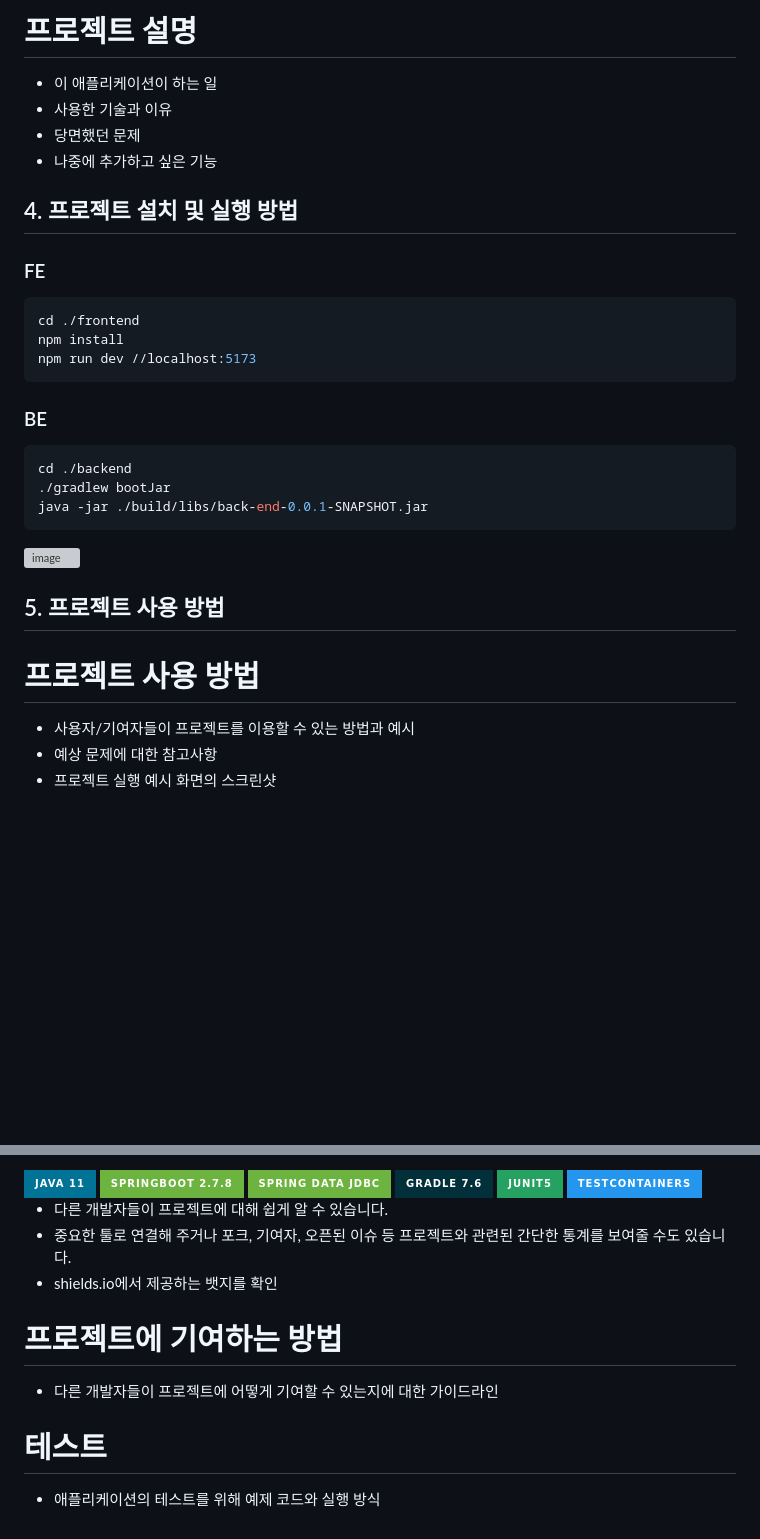
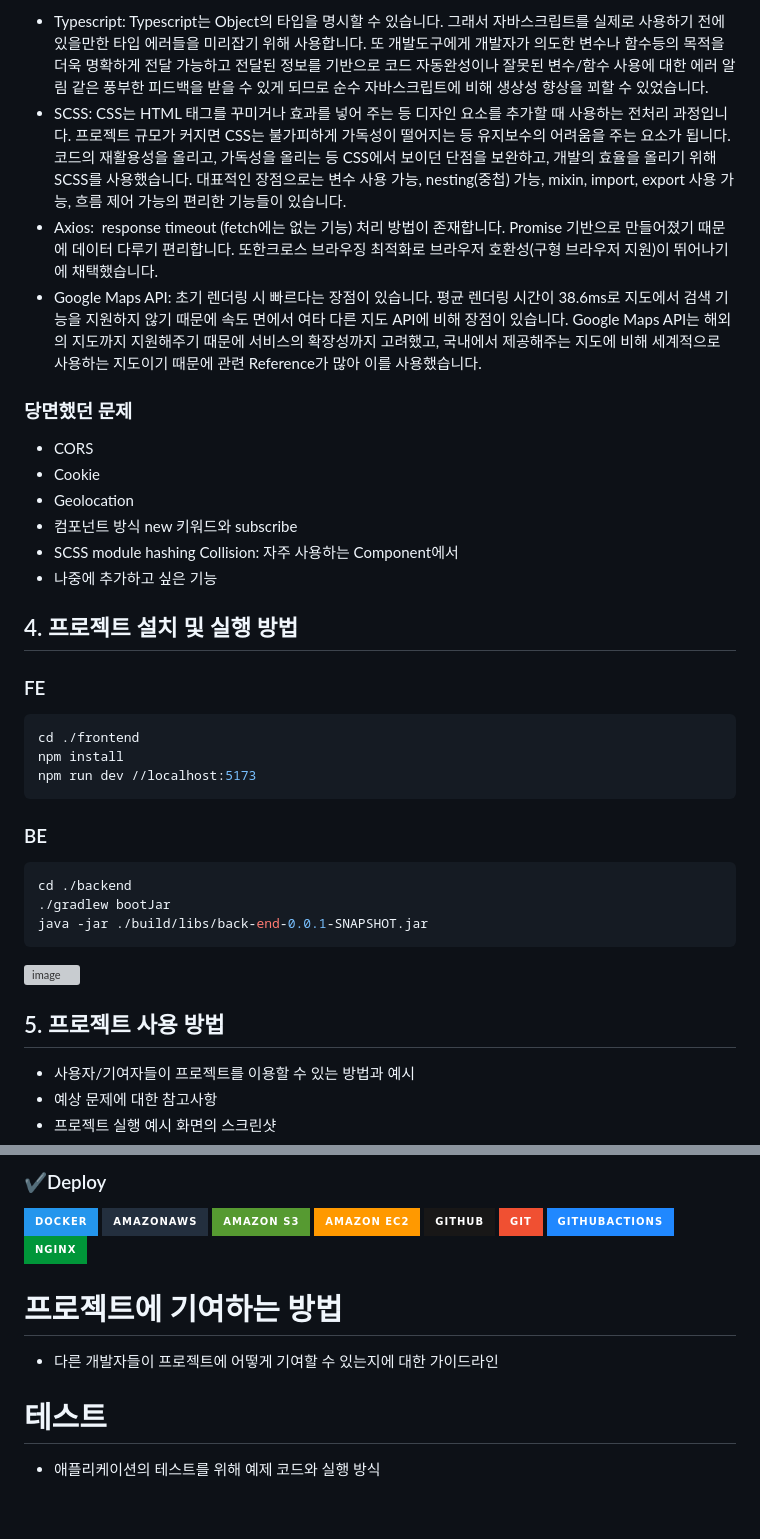
Before and after one commit to softeerbootcamp/Team1-TDD, a Markdown page: README.md, 2 parts joined by grey strips. GitHub-like rendering; badges without logos; blank space fills up the shorter version; grey boxes are pictures that could not be loaded.

````diff
--- a/README.md
+++ b/README.md
@@ -41,9 +58,16 @@
 
-# 프로젝트 설명
+- Typescript: Typescript는 Object의 타입을 명시할 수 있습니다. 그래서 자바스크립트를 실제로 사용하기 전에 있을만한 타입 에러들을 미리잡기 위해 사용합니다. 또 개발도구에게 개발자가 의도한 변수나 함수등의 목적을 더욱 명확하게 전달 가능하고 전달된 정보를 기반으로 코드 자동완성이나 잘못된 변수/함수 사용에 대한 에러 알림 같은 풍부한 피드백을 받을 수 있게 되므로 순수 자바스크립트에 비해 생상성 향상을 꾀할 수 있었습니다.
+- SCSS: CSS는 HTML 태그를 꾸미거나 효과를 넣어 주는 등 디자인 요소를 추가할 때 사용하는 전처리 과정입니다. 프로젝트 규모가 커지면 CSS는 불가피하게 가독성이 떨어지는 등 유지보수의 어려움을 주는 요소가 됩니다. 코드의 재활용성을 올리고, 가독성을 올리는 등 CSS에서 보이던 단점을 보완하고, 개발의 효율을 올리기 위해 SCSS를 사용했습니다. 대표적인 장점으로는 변수 사용 가능, nesting(중첩) 가능, mixin, import, export 사용 가능, 흐름 제어 가능의 편리한 기능들이 있습니다.
+- Axios:  response timeout (fetch에는 없는 기능) 처리 방법이 존재합니다. Promise 기반으로 만들어졌기 때문에 데이터 다루기 편리합니다. 또한크로스 브라우징 최적화로 브라우저 호환성(구형 브라우저 지원)이 뛰어나기에 채택했습니다.
+- Google Maps API: 초기 렌더링 시 빠르다는 장점이 있습니다. 평균 렌더링 시간이 38.6ms로 지도에서 검색 기능을 지원하지 않기 때문에 속도 면에서 여타 다른 지도 API에 비해 장점이 있습니다. Google Maps API는 해외의 지도까지 지원해주기 때문에 서비스의 확장성까지 고려했고, 국내에서 제공해주는 지도에 비해 세계적으로 사용하는 지도이기 때문에 관련 Reference가 많아 이를 사용했습니다.
 
-- 이 애플리케이션이 하는 일
-- 사용한 기술과 이유
-- 당면했던 문제
+### 당면했던 문제
+
+- CORS
+- Cookie
+- Geolocation
+- 컴포넌트 방식 new 키워드와 subscribe
+- SCSS module hashing Collision: 자주 사용하는 Component에서
 - 나중에 추가하고 싶은 기능
 
 ## 4. 프로젝트 설치 및 실행 방법
@@ -55,7 +79,6 @@ cd ./frontend
 npm install
 npm run dev //localhost:5173
 ```
-
 ### BE
 
 ```shell
@@ -69,6 +90,4 @@ java -jar ./build/libs/back-end-0.0.1-SNAPSHOT.jar
 ## 5. 프로젝트 사용 방법
-
-# 프로젝트 사용 방법
 
 - 사용자/기여자들이 프로젝트를 이용할 수 있는 방법과 예시
 - 예상 문제에 대한 참고사항
@@ -102,20 +118,9 @@ java -jar ./build/libs/back-end-0.0.1-SNAPSHOT.jar
 
-<div align=left>
-<img src="https://img.shields.io/badge/java 11-007396?style=for-the-badge&logo=java&logoColor=white">
-<img src="https://img.shields.io/badge/springboot 2.7.8-6DB33F?style=for-the-badge&logo=springboot&logoColor=white">
-<img src="https://img.shields.io/badge/spring data jdbc-6DB33F?style=for-the-badge&logo=spring&logoColor=white">
-<img src="https://img.shields.io/badge/gradle 7.6-02303A?style=for-the-badge&logo=gradle&logoColor=white">
-<img src="https://img.shields.io/badge/junit5-25A162?style=for-the-badge&logo=junit5&logoColor=white">
-<img src="https://img.shields.io/badge/testcontainers-2496ED?style=for-the-badge&logo=docker&logoColor=white">
-
-- 다른 개발자들이 프로젝트에 대해 쉽게 알 수 있습니다.
-- 중요한 툴로 연결해 주거나 포크, 기여자, 오픈된 이슈 등 프로젝트와 관련된 간단한 통계를 보여줄 수도 있습니다.
-- shields.io에서 제공하는 뱃지를 확인
+### ✔️Deploy
+<img src="https://img.shields.io/badge/docker-2496ED?style=for-the-badge&logo=docker&logoColor=white"> <img src="https://img.shields.io/badge/amazonAWS-232F3E?style=for-the-badge&logo=amazonAWS&logoColor=white"> <img src="https://img.shields.io/badge/Amazon S3-569A31?style=for-the-badge&logo=Amazon S3&logoColor=white"> <img src="https://img.shields.io/badge/Amazon EC2-FF9900?style=for-the-badge&logo=Amazon EC2&logoColor=white"> <img src="https://img.shields.io/badge/github-181717?style=for-the-badge&logo=github&logoColor=white"> <img src="https://img.shields.io/badge/git-F05032?style=for-the-badge&logo=git&logoColor=white"> <img src="https://img.shields.io/badge/githubactions-2088FF?style=for-the-badge&logo=githubactions&logoColor=white"> <img src="https://img.shields.io/badge/nginx-009639?style=for-the-badge&logo=nginx&logoColor=white">
 
 # 프로젝트에 기여하는 방법
-
 - 다른 개발자들이 프로젝트에 어떻게 기여할 수 있는지에 대한 가이드라인
 
 # 테스트
-
 - 애플리케이션의 테스트를 위해 예제 코드와 실행 방식
````
Also changed, not shown: other parts of README.md (+43 -31 lines).
